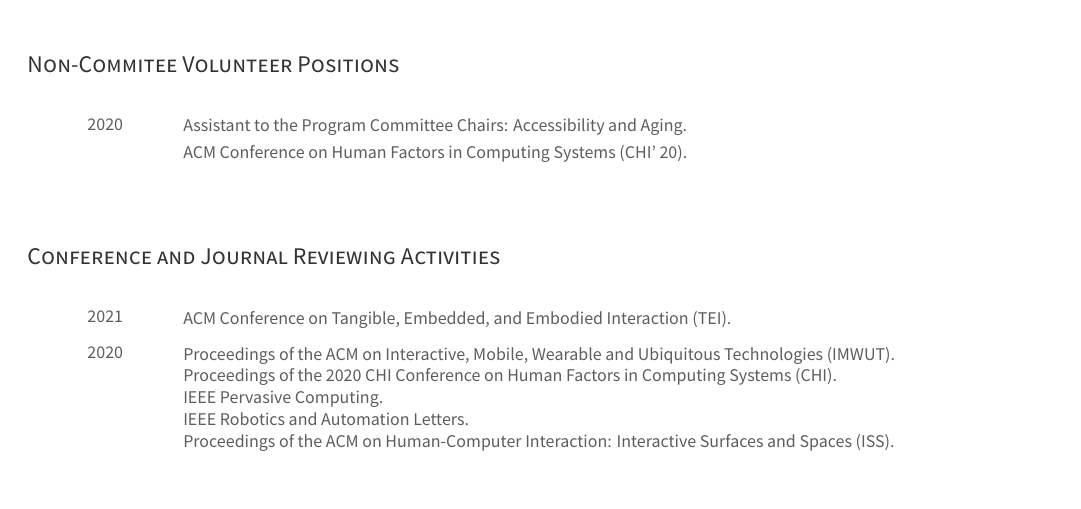
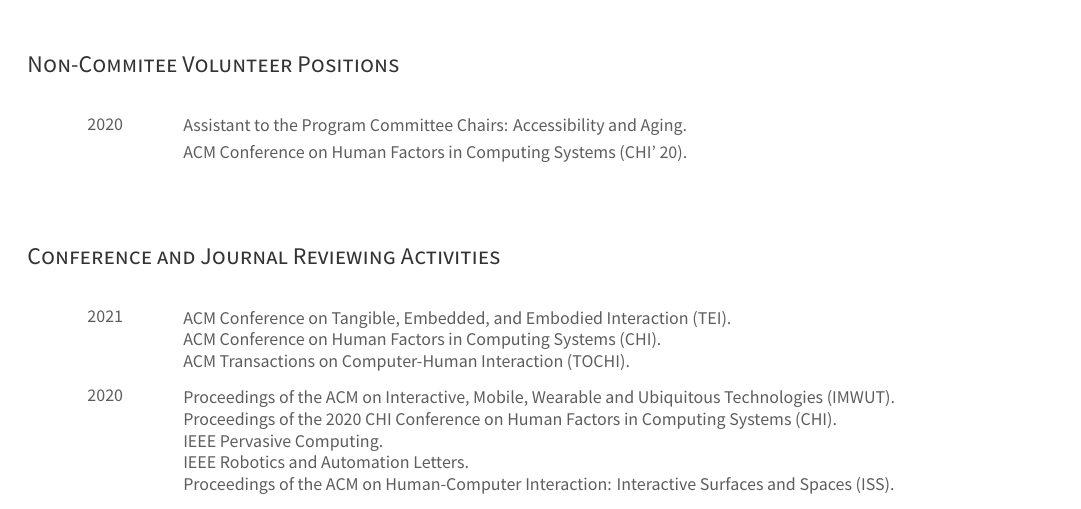
Before and after one commit to ctejada10/cv, a LaTeX CV (cv.tex, which reads cv/service.tex): part of page 2 of 3, cut so that both start at the same text. Compiled offline with XeLaTeX.

Commit message:
Added reviewing activities for CHI '21 and TOCHI '21.

```diff
--- a/cv/service.tex
+++ b/cv/service.tex
@@ -20,7 +20,9 @@
     \begin{cvreviews}
       \cvreview
         {2021}
-        {ACM Conference on Tangible, Embedded, and Embodied Interaction (TEI).\\}
+        {ACM Conference on Tangible, Embedded, and Embodied Interaction (TEI).\\
+        ACM Conference on Human Factors in Computing Systems (CHI).\\
+        ACM Transactions on Computer-Human Interaction (TOCHI).\\}
       \cvreview
         {2020}
         {Proceedings of the ACM on Interactive, Mobile, Wearable and Ubiquitous Technologies (IMWUT).\\
```
